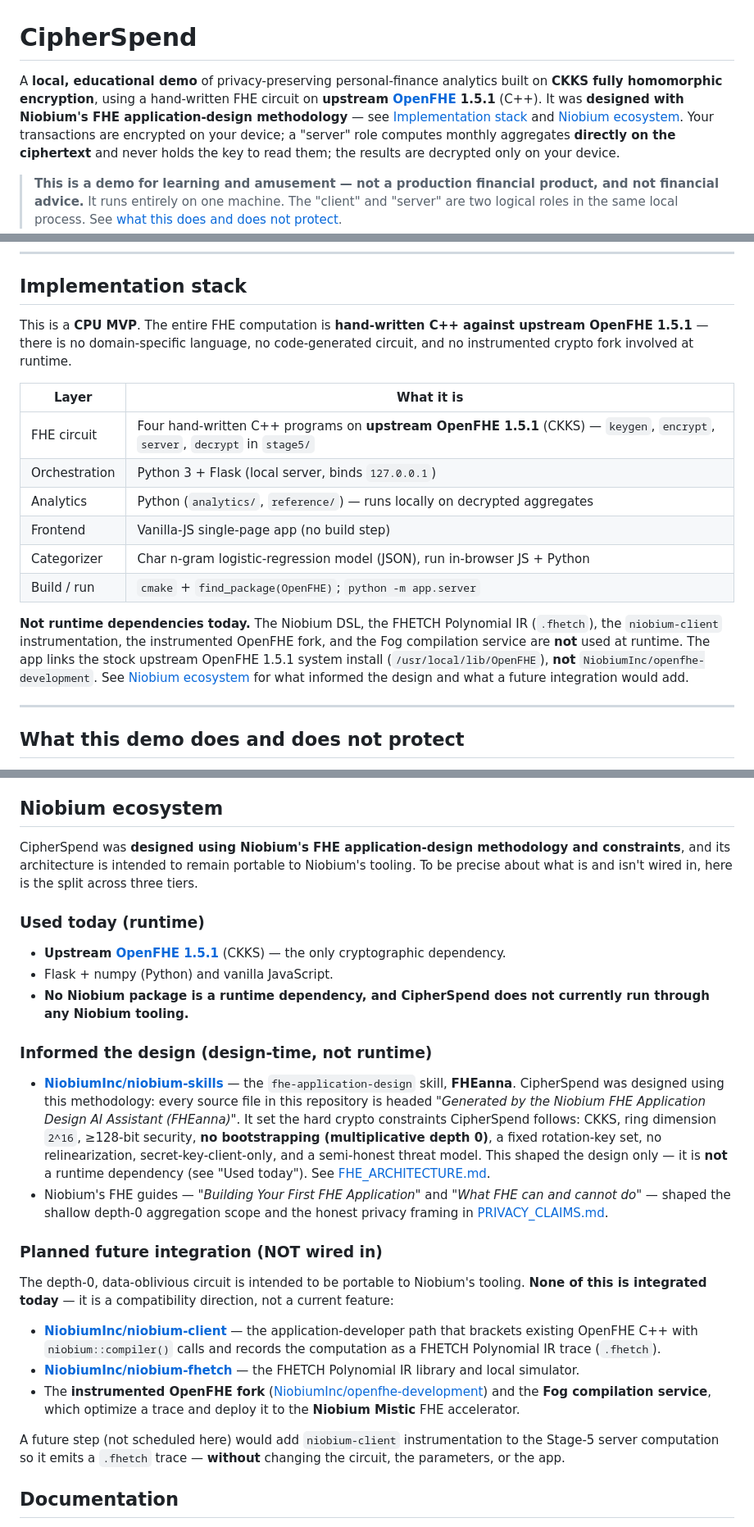
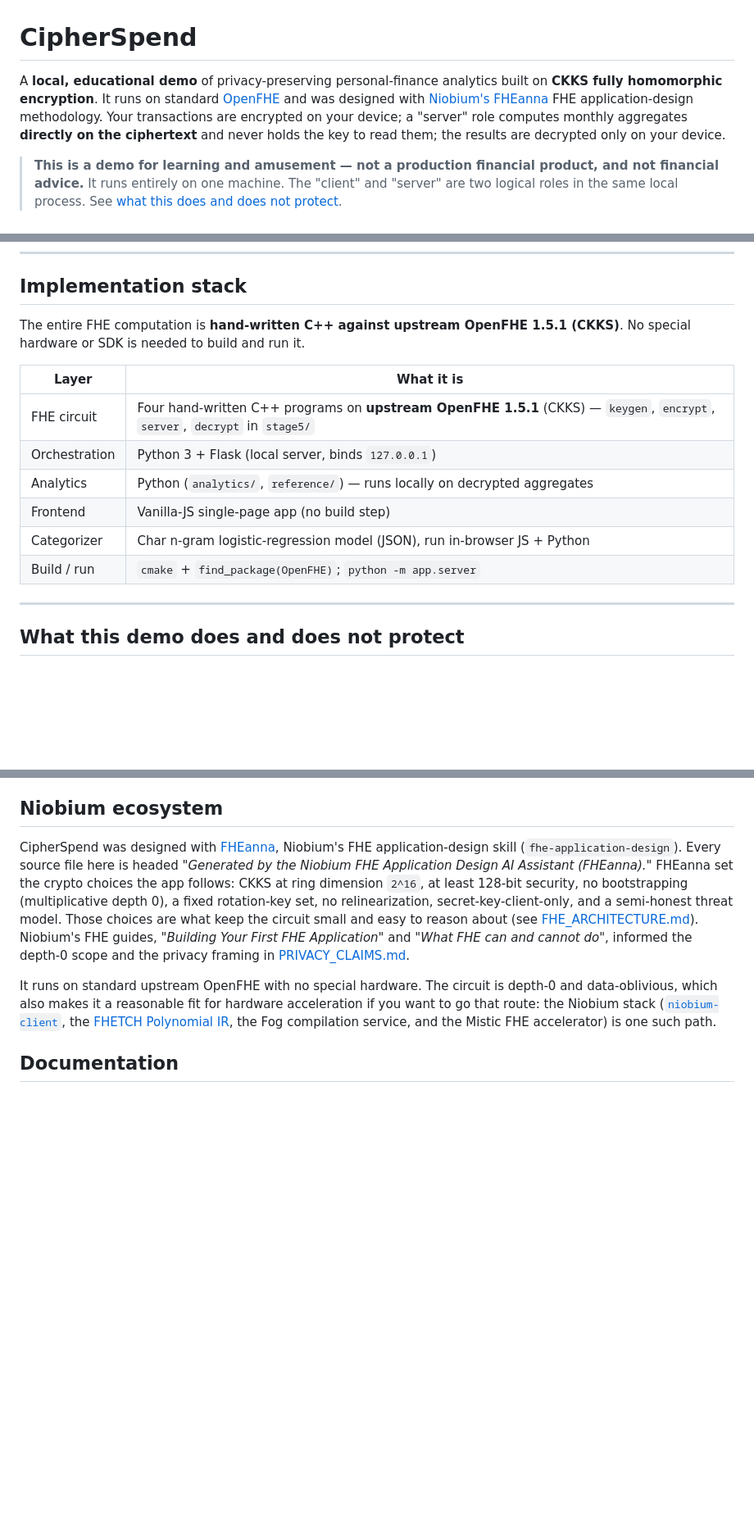
Before and after one commit to leila-db/cipherspend-demo, a Markdown page: README.md, 3 parts joined by grey strips. Shown at 82% size. Drawn GitHub-style; blank space fills up the shorter version.

Commit message:
docs(README): simplify implementation and ecosystem sections
Co-Authored-By: Claude Opus 4.8 <noreply@anthropic.com>

```diff
--- a/README.md
+++ b/README.md
@@ -1,10 +1,9 @@
 # CipherSpend
 
 A **local, educational demo** of privacy-preserving personal-finance analytics built on
-**CKKS fully homomorphic encryption**, using a hand-written FHE circuit on **upstream
-[OpenFHE](https://github.com/openfheorg/openfhe-development) 1.5.1** (C++). It was **designed
-with Niobium's FHE application-design methodology** — see [Implementation stack](#implementation-stack)
-and [Niobium ecosystem](#niobium-ecosystem).
+**CKKS fully homomorphic encryption**. It runs on standard
+[OpenFHE](https://github.com/openfheorg/openfhe-development) and was designed with
+[Niobium's FHEanna](#niobium-ecosystem) FHE application-design methodology.
 Your transactions are encrypted on your device; a "server" role computes monthly
 aggregates **directly on the ciphertext** and never holds the key to read them; the
 results are decrypted only on your device.
@@ -50,9 +49,8 @@ independent of your values, since the circuit is data-oblivious).
 
 ## Implementation stack
 
-This is a **CPU MVP**. The entire FHE computation is **hand-written C++ against upstream
-OpenFHE 1.5.1** — there is no domain-specific language, no code-generated circuit, and no
-instrumented crypto fork involved at runtime.
+The entire FHE computation is **hand-written C++ against upstream OpenFHE 1.5.1 (CKKS)**.
+No special hardware or SDK is needed to build and run it.
 
 | Layer | What it is |
 |---|---|
@@ -62,13 +60,6 @@ instrumented crypto fork involved at runtime.
 | Frontend | Vanilla-JS single-page app (no build step) |
 | Categorizer | Char n-gram logistic-regression model (JSON), run in-browser JS + Python |
 | Build / run | `cmake` + `find_package(OpenFHE)`; `python -m app.server` |
-
-**Not runtime dependencies today.** The Niobium DSL, the FHETCH Polynomial IR (`.fhetch`),
-the `niobium-client` instrumentation, the instrumented OpenFHE fork, and the Fog compilation
-service are **not** used at runtime. The app links the stock upstream OpenFHE 1.5.1 system
-install (`/usr/local/lib/OpenFHE`), **not** `NiobiumInc/openfhe-development`. See
-[Niobium ecosystem](#niobium-ecosystem) for what informed the design and what a future
-integration would add.
 
 ---
 
@@ -143,44 +134,22 @@ runs with Flask debug **off**, and makes no external network calls of any kind.
 
 ## Niobium ecosystem
 
-CipherSpend was **designed using Niobium's FHE application-design methodology and
-constraints**, and its architecture is intended to remain portable to Niobium's tooling. To
-be precise about what is and isn't wired in, here is the split across three tiers.
+CipherSpend was designed with [FHEanna](https://github.com/NiobiumInc/niobium-skills),
+Niobium's FHE application-design skill (`fhe-application-design`). Every source file here is
+headed *"Generated by the Niobium FHE Application Design AI Assistant (FHEanna)."* FHEanna set
+the crypto choices the app follows: CKKS at ring dimension `2^16`, at least 128-bit security,
+no bootstrapping (multiplicative depth 0), a fixed rotation-key set, no relinearization,
+secret-key-client-only, and a semi-honest threat model. Those choices are what keep the
+circuit small and easy to reason about (see [FHE_ARCHITECTURE.md](FHE_ARCHITECTURE.md)).
+Niobium's FHE guides, *"Building Your First FHE Application"* and *"What FHE can and cannot
+do"*, informed the depth-0 scope and the privacy framing in
+[PRIVACY_CLAIMS.md](PRIVACY_CLAIMS.md).
 
-### Used today (runtime)
-- **Upstream [OpenFHE 1.5.1](https://github.com/openfheorg/openfhe-development)** (CKKS) — the only cryptographic dependency.
-- Flask + numpy (Python) and vanilla JavaScript.
-- **No Niobium package is a runtime dependency, and CipherSpend does not currently run through any Niobium tooling.**
-
-### Informed the design (design-time, not runtime)
-- **[NiobiumInc/niobium-skills](https://github.com/NiobiumInc/niobium-skills)** — the
-  `fhe-application-design` skill, **FHEanna**. CipherSpend was designed using this
-  methodology: every source file in this repository is headed *"Generated by the Niobium
-  FHE Application Design AI Assistant (FHEanna)"*. It set the hard crypto constraints
-  CipherSpend follows: CKKS, ring dimension `2^16`, ≥128-bit security, **no bootstrapping
-  (multiplicative depth 0)**, a fixed rotation-key set, no relinearization,
-  secret-key-client-only, and a semi-honest threat model. This shaped the design only — it
-  is **not** a runtime dependency (see "Used today"). See
-  [FHE_ARCHITECTURE.md](FHE_ARCHITECTURE.md).
-- Niobium's FHE guides — *"Building Your First FHE Application"* and *"What FHE can and
-  cannot do"* — shaped the shallow depth-0 aggregation scope and the honest privacy framing
-  in [PRIVACY_CLAIMS.md](PRIVACY_CLAIMS.md).
-
-### Planned future integration (NOT wired in)
-The depth-0, data-oblivious circuit is intended to be portable to Niobium's tooling. **None
-of this is integrated today** — it is a compatibility direction, not a current feature:
-- **[NiobiumInc/niobium-client](https://github.com/NiobiumInc/niobium-client)** — the
-  application-developer path that brackets existing OpenFHE C++ with `niobium::compiler()`
-  calls and records the computation as a FHETCH Polynomial IR trace (`.fhetch`).
-- **[NiobiumInc/niobium-fhetch](https://github.com/NiobiumInc/niobium-fhetch)** — the FHETCH
-  Polynomial IR library and local simulator.
-- The **instrumented OpenFHE fork** ([NiobiumInc/openfhe-development](https://github.com/NiobiumInc/openfhe-development))
-  and the **Fog compilation service**, which optimize a trace and deploy it to the **Niobium
-  Mistic** FHE accelerator.
-
-A future step (not scheduled here) would add `niobium-client` instrumentation to the Stage-5
-server computation so it emits a `.fhetch` trace — **without** changing the circuit, the
-parameters, or the app.
+It runs on standard upstream OpenFHE with no special hardware. The circuit is depth-0 and
+data-oblivious, which also makes it a reasonable fit for hardware acceleration if you want to
+go that route: the Niobium stack ([`niobium-client`](https://github.com/NiobiumInc/niobium-client),
+the [FHETCH Polynomial IR](https://github.com/NiobiumInc/niobium-fhetch), the Fog compilation
+service, and the Mistic FHE accelerator) is one such path.
 
 ## Documentation
 
```
